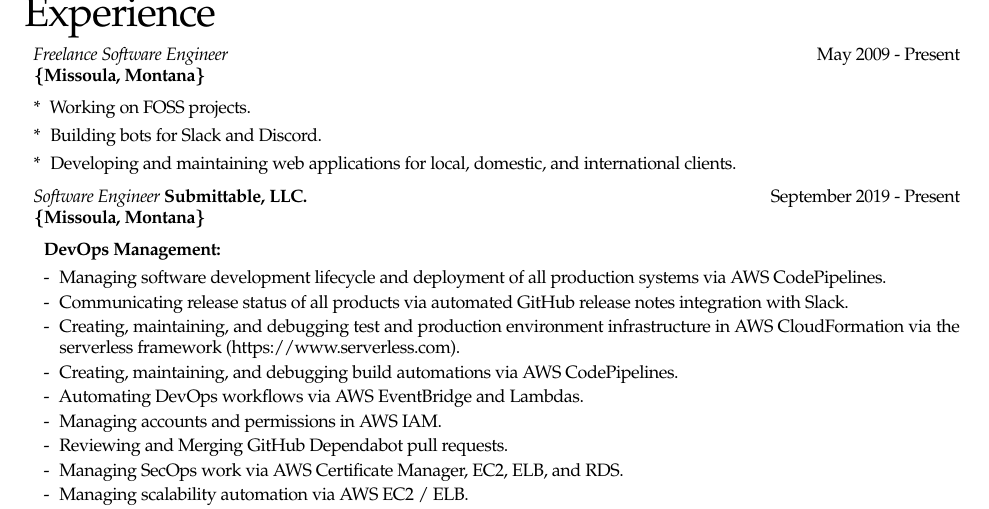
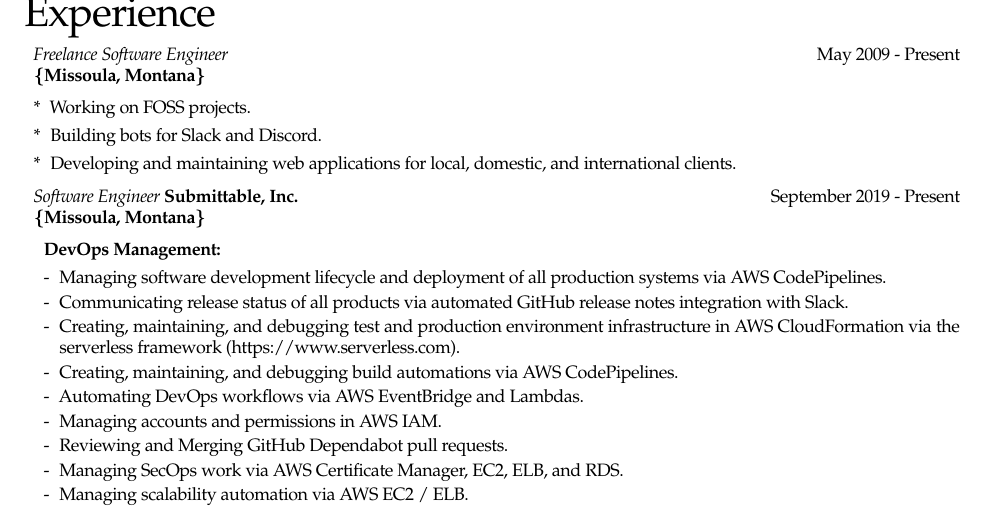
Before and after one commit to blairg23/CV, a LaTeX CV (resume.tex): part of page 1 of 5, cut so that both start at the same text. Compiled offline with pdfLaTeX.

Commit message:
minor fix to companies

```diff
--- a/resume.tex
+++ b/resume.tex
@@ -75,7 +75,7 @@
 			\item Building bots for Slack and Discord.
 			\item Developing and maintaining web applications for local, domestic, and international clients.
 		\end{enumerate}
-	\item \textit{Software Engineer} \textbf{\href{https://submittable.com}{Submittable, LLC.}} \hfill September 2019 - Present\\
+	\item \textit{Software Engineer} \textbf{\href{https://submittable.com}{Submittable, Inc.}} \hfill September 2019 - Present\\
 		\textbf{\{Missoula, Montana\}}
 		\begin{enumerate}[]
 			\item \textbf{DevOps Management:}
```
Also changed, not shown: resume.pdf, resume.tex (2 more changed lines).
